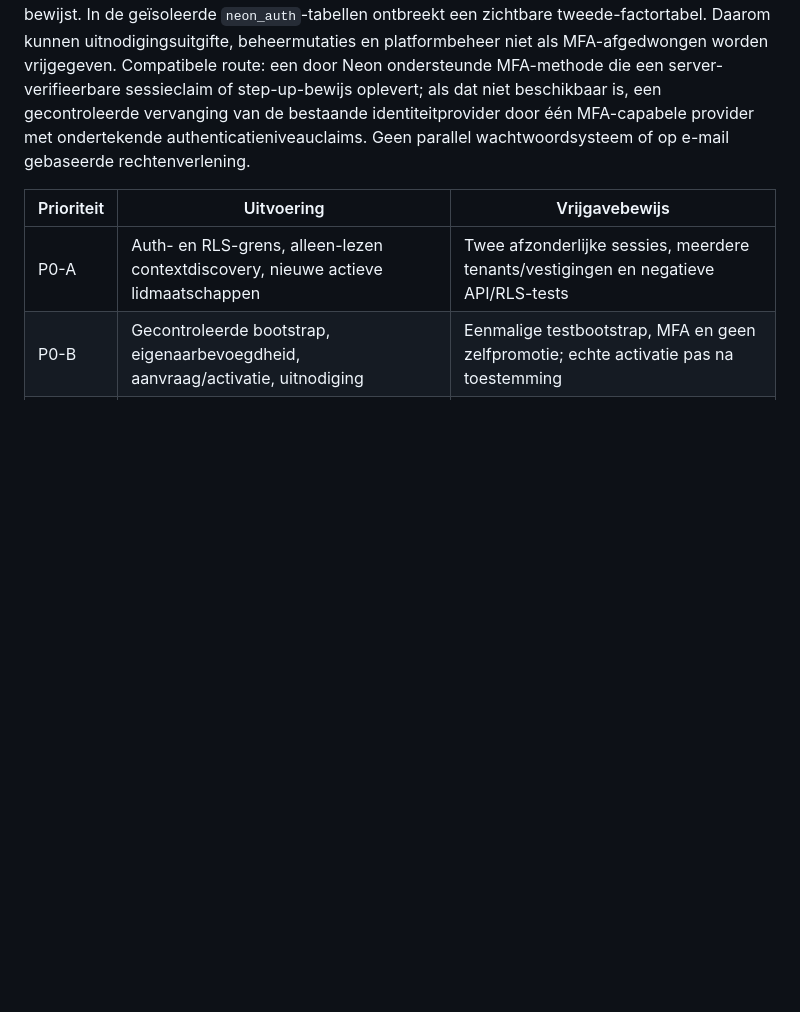
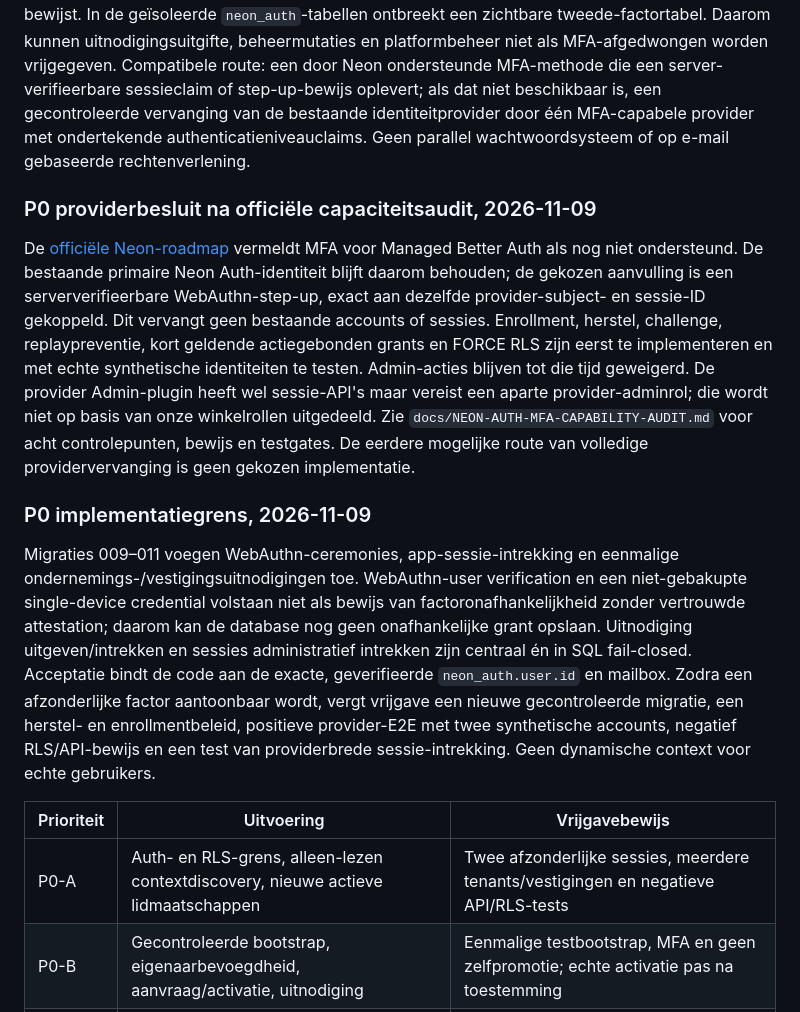
Before and after one commit to cma58/RepairFlow, a Markdown page: docs/ERP-SAAS-PLATFORM-MASTER-SPECIFICATION.md, the part around the change. Drawn GitHub-style; blank space fills up the shorter version.

```diff
--- a/docs/ERP-SAAS-PLATFORM-MASTER-SPECIFICATION.md
+++ b/docs/ERP-SAAS-PLATFORM-MASTER-SPECIFICATION.md
@@ -120,6 +120,14 @@ De bestaande Neon Auth-sessie is de enige aanmeldidentiteit. De API vereist nu e
 
 De herhaalbare legacy-migratie verifieert sinds deze stap exact het `identity_subject` tegen `neon_auth.user.id` en slaat ontbrekende of geblokkeerde providergebruikers over. Geen koppeling via e-mail, geen automatische platformrol. De providerconfig toont e-mail/wachtwoord, e-mailverificatie en magic link, maar geen aantoonbare sessieclaim die een afgeronde tweede factor bewijst. In de geïsoleerde `neon_auth`-tabellen ontbreekt een zichtbare tweede-factortabel. Daarom kunnen uitnodigingsuitgifte, beheermutaties en platformbeheer niet als MFA-afgedwongen worden vrijgegeven. Compatibele route: een door Neon ondersteunde MFA-methode die een server-verifieerbare sessieclaim of step-up-bewijs oplevert; als dat niet beschikbaar is, een gecontroleerde vervanging van de bestaande identiteitprovider door één MFA-capabele provider met ondertekende authenticatieniveauclaims. Geen parallel wachtwoordsysteem of op e-mail gebaseerde rechtenverlening.
 
+### P0 providerbesluit na officiële capaciteitsaudit, 2026-11-09
+
+De [officiële Neon-roadmap](https://neon.com/docs/auth/roadmap) vermeldt MFA voor Managed Better Auth als nog niet ondersteund. De bestaande primaire Neon Auth-identiteit blijft daarom behouden; de gekozen aanvulling is een serververifieerbare WebAuthn-step-up, exact aan dezelfde provider-subject- en sessie-ID gekoppeld. Dit vervangt geen bestaande accounts of sessies. Enrollment, herstel, challenge, replaypreventie, kort geldende actiegebonden grants en FORCE RLS zijn eerst te implementeren en met echte synthetische identiteiten te testen. Admin-acties blijven tot die tijd geweigerd. De provider Admin-plugin heeft wel sessie-API's maar vereist een aparte provider-adminrol; die wordt niet op basis van onze winkelrollen uitgedeeld. Zie `docs/NEON-AUTH-MFA-CAPABILITY-AUDIT.md` voor acht controlepunten, bewijs en testgates. De eerdere mogelijke route van volledige providervervanging is geen gekozen implementatie.
+
+### P0 implementatiegrens, 2026-11-09
+
+Migraties 009–011 voegen WebAuthn-ceremonies, app-sessie-intrekking en eenmalige ondernemings-/vestigingsuitnodigingen toe. WebAuthn-user verification en een niet-gebakupte single-device credential volstaan niet als bewijs van factoronafhankelijkheid zonder vertrouwde attestation; daarom kan de database nog geen onafhankelijke grant opslaan. Uitnodiging uitgeven/intrekken en sessies administratief intrekken zijn centraal én in SQL fail-closed. Acceptatie bindt de code aan de exacte, geverifieerde `neon_auth.user.id` en mailbox. Zodra een afzonderlijke factor aantoonbaar wordt, vergt vrijgave een nieuwe gecontroleerde migratie, een herstel- en enrollmentbeleid, positieve provider-E2E met twee synthetische accounts, negatief RLS/API-bewijs en een test van providerbrede sessie-intrekking. Geen dynamische context voor echte gebruikers.
+
 | Prioriteit | Uitvoering | Vrijgavebewijs |
 |---|---|---|
 | P0-A | Auth- en RLS-grens, alleen-lezen contextdiscovery, nieuwe actieve lidmaatschappen | Twee afzonderlijke sessies, meerdere tenants/vestigingen en negatieve API/RLS-tests |
```
Also changed, not shown: ERP-STATUS.md (+12 -0 lines), docs/NEON-AUTH-MFA-CAPABILITY-AUDIT.md (added, +55 -0 lines).
